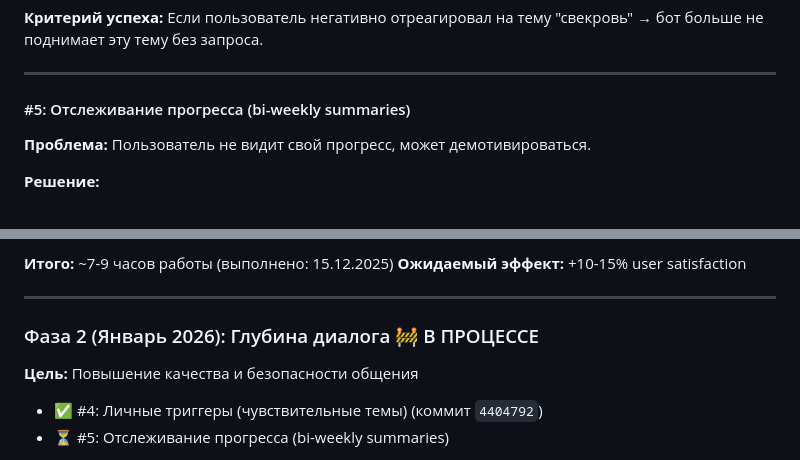
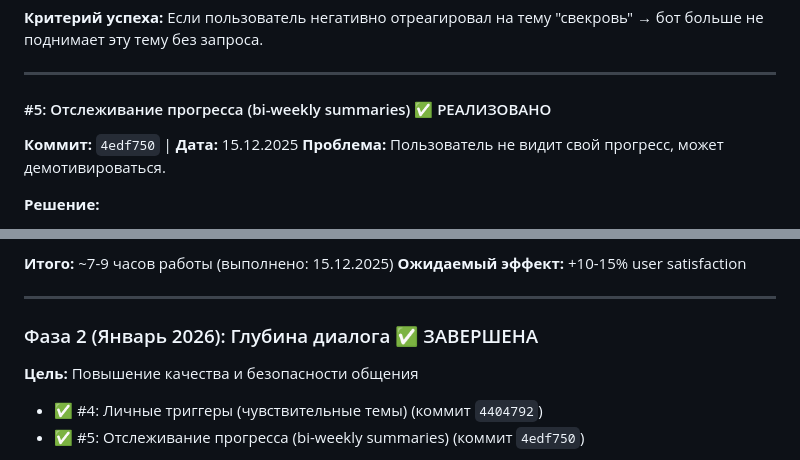
Before and after one commit to ircitdev/MiraBot, a Markdown page: docs/AI_IMPROVEMENTS_ROADMAP.md, 2 parts joined by grey strips. Rendered like a GitHub page.

```diff
--- a/docs/AI_IMPROVEMENTS_ROADMAP.md
+++ b/docs/AI_IMPROVEMENTS_ROADMAP.md
@@ -134,7 +134,9 @@
 
 ---
 
-#### #5: Отслеживание прогресса (bi-weekly summaries)
+#### #5: Отслеживание прогресса (bi-weekly summaries) ✅ РЕАЛИЗОВАНО
+
+**Коммит:** `4edf750` | **Дата:** 15.12.2025
 **Проблема:** Пользователь не видит свой прогресс, может демотивироваться.
 
 **Решение:**
@@ -259,10 +261,10 @@
 
 ---
 
-### Фаза 2 (Январь 2026): Глубина диалога 🚧 В ПРОЦЕССЕ
+### Фаза 2 (Январь 2026): Глубина диалога ✅ ЗАВЕРШЕНА
 
 **Цель:** Повышение качества и безопасности общения
 
 - ✅ #4: Личные триггеры (чувствительные темы) (коммит `4404792`)
-- ⏳ #5: Отслеживание прогресса (bi-weekly summaries)
+- ✅ #5: Отслеживание прогресса (bi-weekly summaries) (коммит `4edf750`)
 
```
Also changed, not shown: other parts of docs/AI_IMPROVEMENTS_ROADMAP.md (+1 -1 lines), docs/AI_IMPROVEMENTS_COMPLETED.md (+68 -14 lines).
